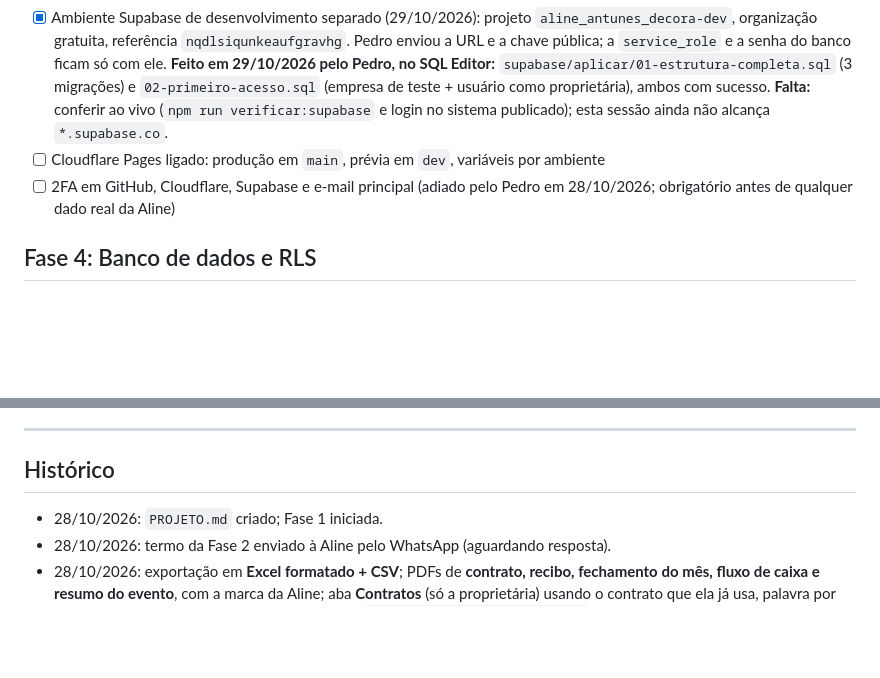
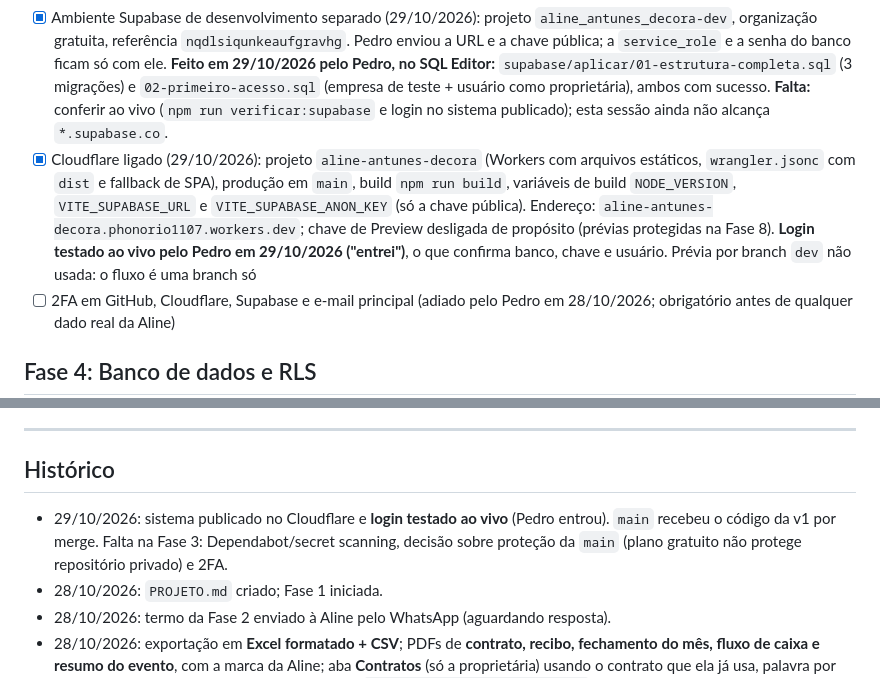
Before and after one commit to phonorio1107/alineantunesdecora, a Markdown page: PROJETO.md, 2 parts joined by grey strips. Rendered like a GitHub page; blank space fills up the shorter version.

Commit message:
Registra Cloudflare no ar e login testado ao vivo
Co-Authored-By: Claude Sonnet 5.5 <noreply@anthropic.com>
Claude-Session: https://claude.ai/code/session_011E42ML6jYd2Ho8uhcjGgbC

```diff
--- a/PROJETO.md
+++ b/PROJETO.md
@@ -81,7 +81,7 @@ _(registro das escolhas do Pedro, para nenhum chat perguntar de novo)_
 - [x] `.env.example` sem segredos; `.gitignore` com `.env*` (28/10/2026; `git check-ignore .env.local` confirma)
 - [x] Projeto Supabase de produção: **dispensado por enquanto** (decisão do Pedro em 29/10/2026). Justificativa: já existe o projeto `aline_antunes_decora-dev` (`nqdlsiqunkeaufgravhg`, org gratuita, São Paulo) e ele prefere usar **um projeto só** para testes e uso real. Risco explicado uma vez: mudanças no banco afetam direto os dados reais, e dados de teste se misturam com os reais. **Condições:** (1) apagar todos os dados de teste antes de entrar dado real; (2) fazer `pg_dump` antes de cada mudança no banco; (3) rever a decisão (um ou dois projetos) na Fase 11, antes do go-live. Plano gratuito: vale também a condição do backup (Fase 10) e do e-mail de pausa.
 - [x] Ambiente Supabase de desenvolvimento separado (29/10/2026): projeto `aline_antunes_decora-dev`, organização gratuita, referência `nqdlsiqunkeaufgravhg`. Pedro enviou a URL e a chave pública; a `service_role` e a senha do banco ficam só com ele. **Feito em 29/10/2026 pelo Pedro, no SQL Editor:** `supabase/aplicar/01-estrutura-completa.sql` (3 migrações) e `02-primeiro-acesso.sql` (empresa de teste + usuário como proprietária), ambos com sucesso. **Falta:** conferir ao vivo (`npm run verificar:supabase` e login no sistema publicado); esta sessão ainda não alcança `*.supabase.co`.
-- [ ] Cloudflare Pages ligado: produção em `main`, prévia em `dev`, variáveis por ambiente
+- [x] Cloudflare ligado (29/10/2026): projeto `aline-antunes-decora` (Workers com arquivos estáticos, `wrangler.jsonc` com `dist` e fallback de SPA), produção em `main`, build `npm run build`, variáveis de build `NODE_VERSION`, `VITE_SUPABASE_URL` e `VITE_SUPABASE_ANON_KEY` (só a chave pública). Endereço: `aline-antunes-decora.phonorio1107.workers.dev`; chave de Preview desligada de propósito (prévias protegidas na Fase 8). **Login testado ao vivo pelo Pedro em 29/10/2026 ("entrei")**, o que confirma banco, chave e usuário. Prévia por branch `dev` não usada: o fluxo é uma branch só
 - [ ] 2FA em GitHub, Cloudflare, Supabase e e-mail principal (adiado pelo Pedro em 28/10/2026; obrigatório antes de qualquer dado real da Aline)
 
 ## Fase 4: Banco de dados e RLS
@@ -167,6 +167,7 @@ _(registro das escolhas do Pedro, para nenhum chat perguntar de novo)_
 ---
 
 ## Histórico
+- 29/10/2026: sistema publicado no Cloudflare e **login testado ao vivo** (Pedro entrou). `main` recebeu o código da v1 por merge. Falta na Fase 3: Dependabot/secret scanning, decisão sobre proteção da `main` (plano gratuito não protege repositório privado) e 2FA.
 - 28/10/2026: `PROJETO.md` criado; Fase 1 iniciada.
 - 28/10/2026: termo da Fase 2 enviado à Aline pelo WhatsApp (aguardando resposta).
 - 28/10/2026: exportação em **Excel formatado + CSV**; PDFs de **contrato, recibo, fechamento do mês, fluxo de caixa e resumo do evento**, com a marca da Aline; aba **Contratos** (só a proprietária) usando o contrato que ela já usa, palavra por palavra. Pontos do contrato para advogado em `docs/contrato-observacoes.md`.
```
